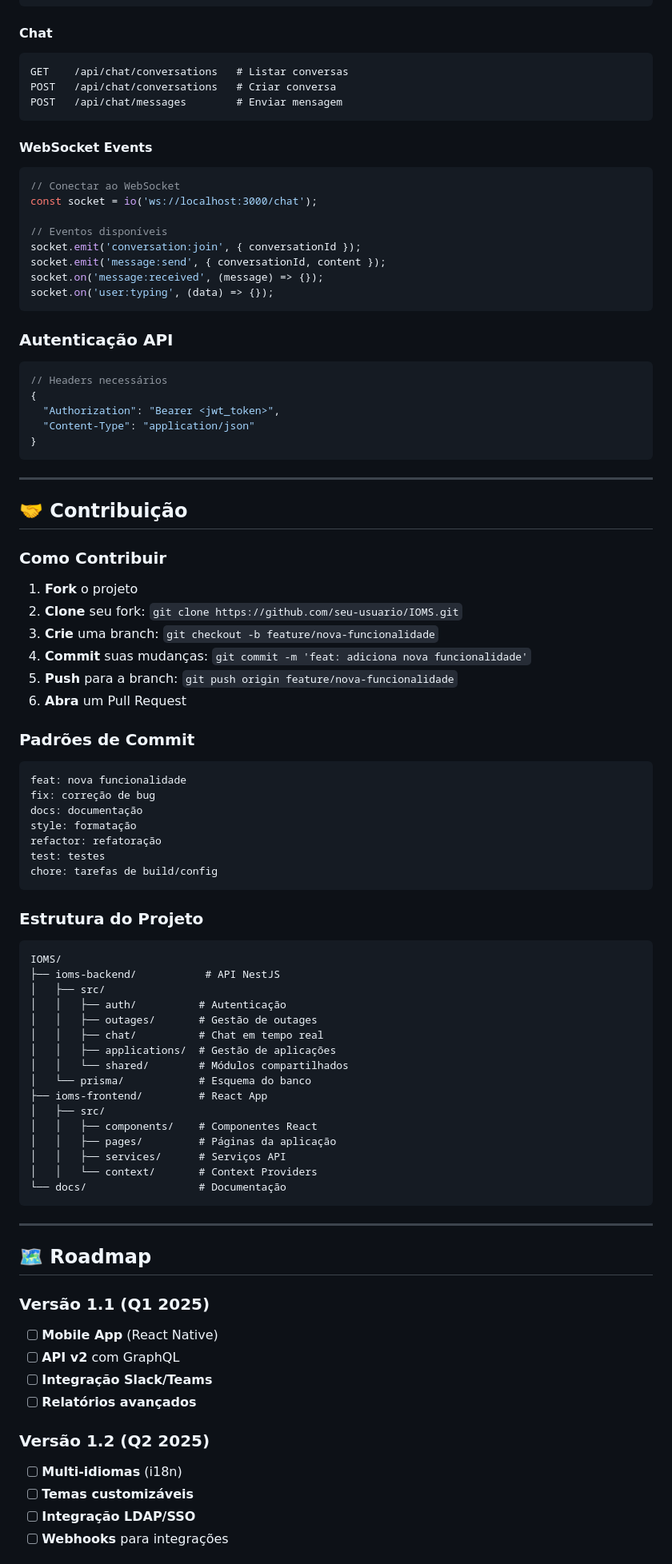
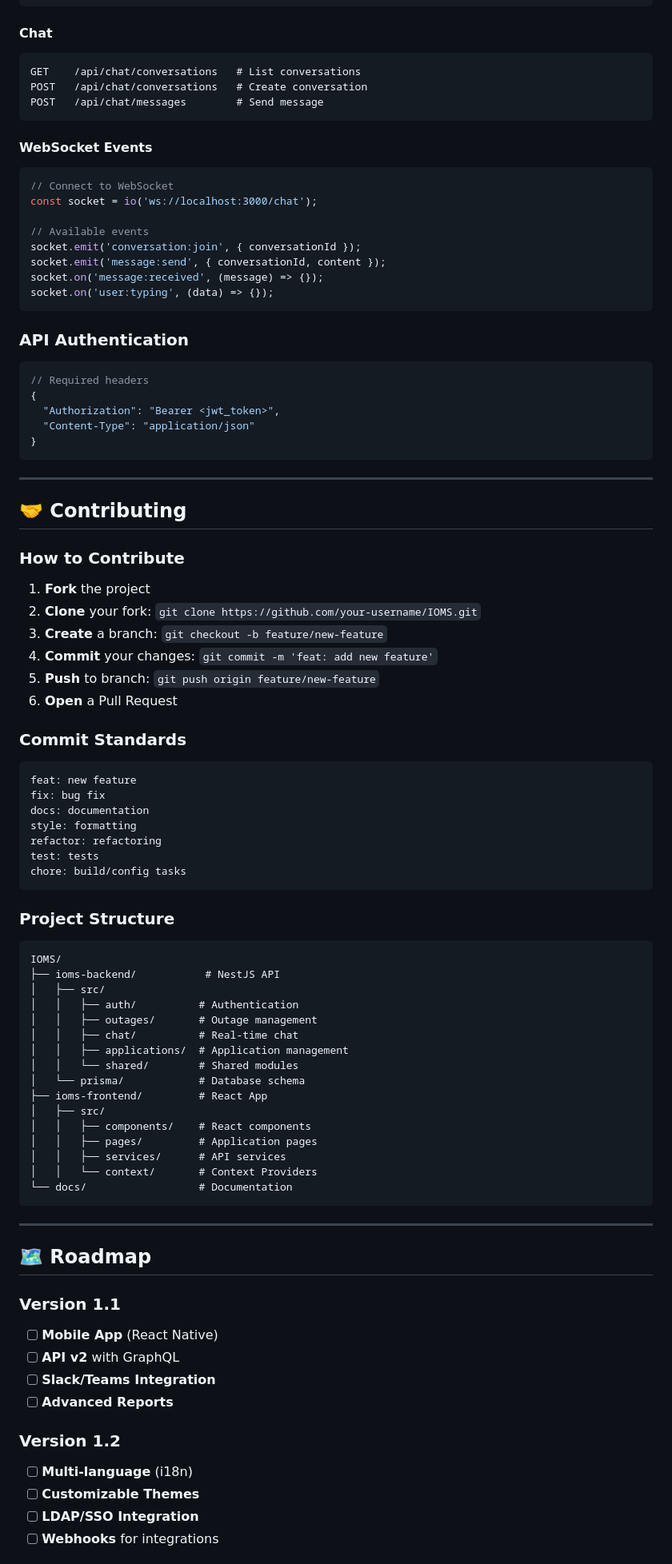
Before and after one commit to GabrielPaiao/IOMS, a Markdown page: README.md, the part around one of its changes. Shown at 80% size. GitHub-like rendering.

````diff
--- a/README.md
+++ b/README.md
@@ -328,26 +328,26 @@ PATCH  /api/applications/:id     # Atualizar aplicação
 
 #### **Chat**
 ```http
-GET    /api/chat/conversations   # Listar conversas
-POST   /api/chat/conversations   # Criar conversa
-POST   /api/chat/messages        # Enviar mensagem
+GET    /api/chat/conversations   # List conversations
+POST   /api/chat/conversations   # Create conversation
+POST   /api/chat/messages        # Send message
 ```
 
 #### **WebSocket Events**
 ```javascript
-// Conectar ao WebSocket
+// Connect to WebSocket
 const socket = io('ws://localhost:3000/chat');
 
-// Eventos disponíveis
+// Available events
 socket.emit('conversation:join', { conversationId });
 socket.emit('message:send', { conversationId, content });
 socket.on('message:received', (message) => {});
 socket.on('user:typing', (data) => {});
 ```
 
-### **Autenticação API**
+### **API Authentication**
 ```javascript
-// Headers necessários
+// Required headers
 {
   "Authorization": "Bearer <jwt_token>",
   "Content-Type": "application/json"
@@ -356,61 +356,61 @@ socket.on('user:typing', (data) => {});
 
 ---
 
-## 🤝 Contribuição
+## 🤝 Contributing
 
-### **Como Contribuir**
+### **How to Contribute**
 
-1. **Fork** o projeto
-2. **Clone** seu fork: `git clone https://github.com/seu-usuario/IOMS.git`
-3. **Crie** uma branch: `git checkout -b feature/nova-funcionalidade`
-4. **Commit** suas mudanças: `git commit -m 'feat: adiciona nova funcionalidade'`
-5. **Push** para a branch: `git push origin feature/nova-funcionalidade`
-6. **Abra** um Pull Request
+1. **Fork** the project
+2. **Clone** your fork: `git clone https://github.com/your-username/IOMS.git`
+3. **Create** a branch: `git checkout -b feature/new-feature`
+4. **Commit** your changes: `git commit -m 'feat: add new feature'`
+5. **Push** to branch: `git push origin feature/new-feature`
+6. **Open** a Pull Request
 
-### **Padrões de Commit**
+### **Commit Standards**
 ```
-feat: nova funcionalidade
-fix: correção de bug
-docs: documentação
-style: formatação
-refactor: refatoração
-test: testes
-chore: tarefas de build/config
+feat: new feature
+fix: bug fix
+docs: documentation
+style: formatting
+refactor: refactoring
+test: tests
+chore: build/config tasks
 ```
 
-### **Estrutura do Projeto**
+### **Project Structure**
 ```
 IOMS/
-├── ioms-backend/           # API NestJS
+├── ioms-backend/           # NestJS API
 │   ├── src/
-│   │   ├── auth/          # Autenticação
-│   │   ├── outages/       # Gestão de outages
-│   │   ├── chat/          # Chat em tempo real
-│   │   ├── applications/  # Gestão de aplicações
-│   │   └── shared/        # Módulos compartilhados
-│   └── prisma/            # Esquema do banco
+│   │   ├── auth/          # Authentication
+│   │   ├── outages/       # Outage management
+│   │   ├── chat/          # Real-time chat
+│   │   ├── applications/  # Application management
+│   │   └── shared/        # Shared modules
+│   └── prisma/            # Database schema
 ├── ioms-frontend/         # React App
 │   ├── src/
-│   │   ├── components/    # Componentes React
-│   │   ├── pages/         # Páginas da aplicação
-│   │   ├── services/      # Serviços API
+│   │   ├── components/    # React components
+│   │   ├── pages/         # Application pages
+│   │   ├── services/      # API services
 │   │   └── context/       # Context Providers
-└── docs/                  # Documentação
+└── docs/                  # Documentation
 ```
 
 ---
 
 ## 🗺 Roadmap
 
-### **Versão 1.1** (Q1 2025)
+### **Version 1.1**
 - [ ] **Mobile App** (React Native)
-- [ ] **API v2** com GraphQL
-- [ ] **Integração Slack/Teams**
-- [ ] **Relatórios avançados**
+- [ ] **API v2** with GraphQL
+- [ ] **Slack/Teams Integration**
+- [ ] **Advanced Reports**
 
-### **Versão 1.2** (Q2 2025)
-- [ ] **Multi-idiomas** (i18n)
-- [ ] **Temas customizáveis**
-- [ ] **Integração LDAP/SSO**
-- [ ] **Webhooks** para integrações
+### **Version 1.2**
+- [ ] **Multi-language** (i18n)
+- [ ] **Customizable Themes**
+- [ ] **LDAP/SSO Integration**
+- [ ] **Webhooks** for integrations
 
````
Also changed, not shown: other parts of README.md (+119 -119 lines).
